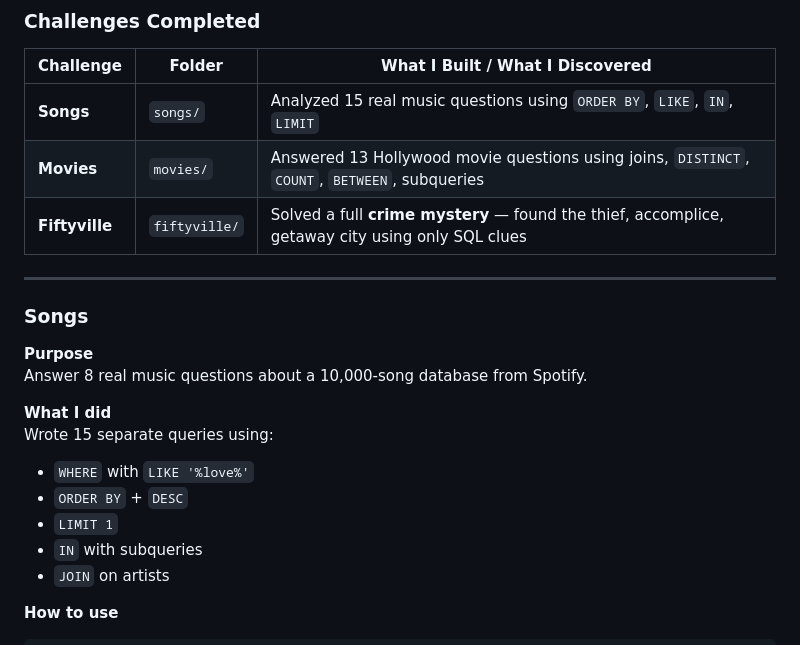
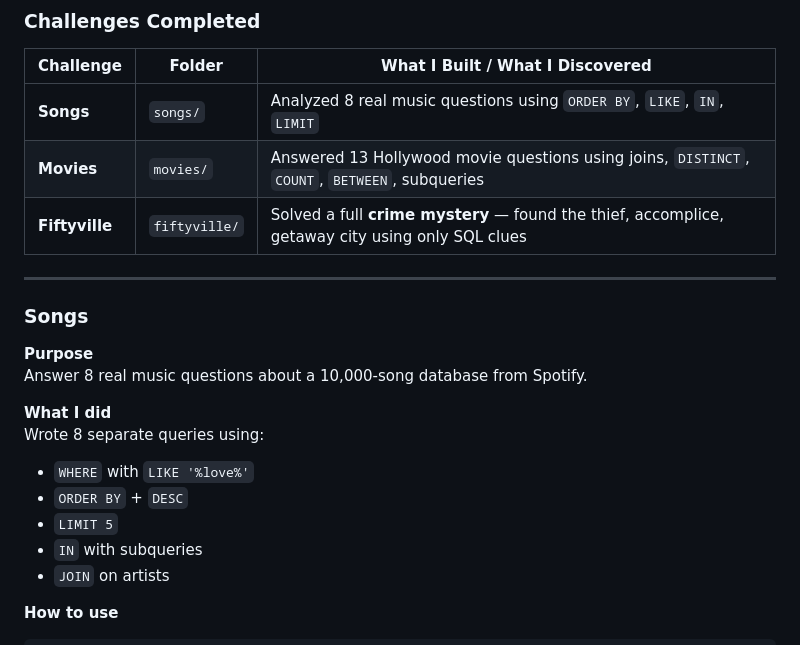
Before and after one commit to HossamJa/CS50X-Intro-to-Computre-Science, a Markdown page: 7-SQL/README.md, the part around the change. Rendered like a GitHub page.

Commit message:
Revise completed music challenges count in README
Updated the README to reflect the completion of 8 music queries instead of 15.

```diff
--- a/7-SQL/README.md
+++ b/7-SQL/README.md
@@ -14,7 +14,7 @@ I completed every single challenge with full marks, turning raw data into meanin
 
 | Challenge       | Folder          | What I Built / What I Discovered |
 |-----------------|-----------------|----------------------------------|
-| **Songs**       | `songs/`        | Analyzed 15 real music questions using `ORDER BY`, `LIKE`, `IN`, `LIMIT` |
+| **Songs**       | `songs/`        | Analyzed 8 real music questions using `ORDER BY`, `LIKE`, `IN`, `LIMIT` |
 | **Movies**      | `movies/`       | Answered 13 Hollywood movie questions using joins, `DISTINCT`, `COUNT`, `BETWEEN`, subqueries |
 | **Fiftyville**  | `fiftyville/`   | Solved a full **crime mystery** — found the thief, accomplice, getaway city using only SQL clues |
 
@@ -26,10 +26,10 @@ I completed every single challenge with full marks, turning raw data into meanin
 Answer 8 real music questions about a 10,000-song database from Spotify.
 
 **What I did**
-Wrote 15 separate queries using:
+Wrote 8 separate queries using:
 - `WHERE` with `LIKE '%love%'`
 - `ORDER BY` + `DESC`
-- `LIMIT 1`
+- `LIMIT 5`
 - `IN` with subqueries
 - `JOIN` on artists
 
```
